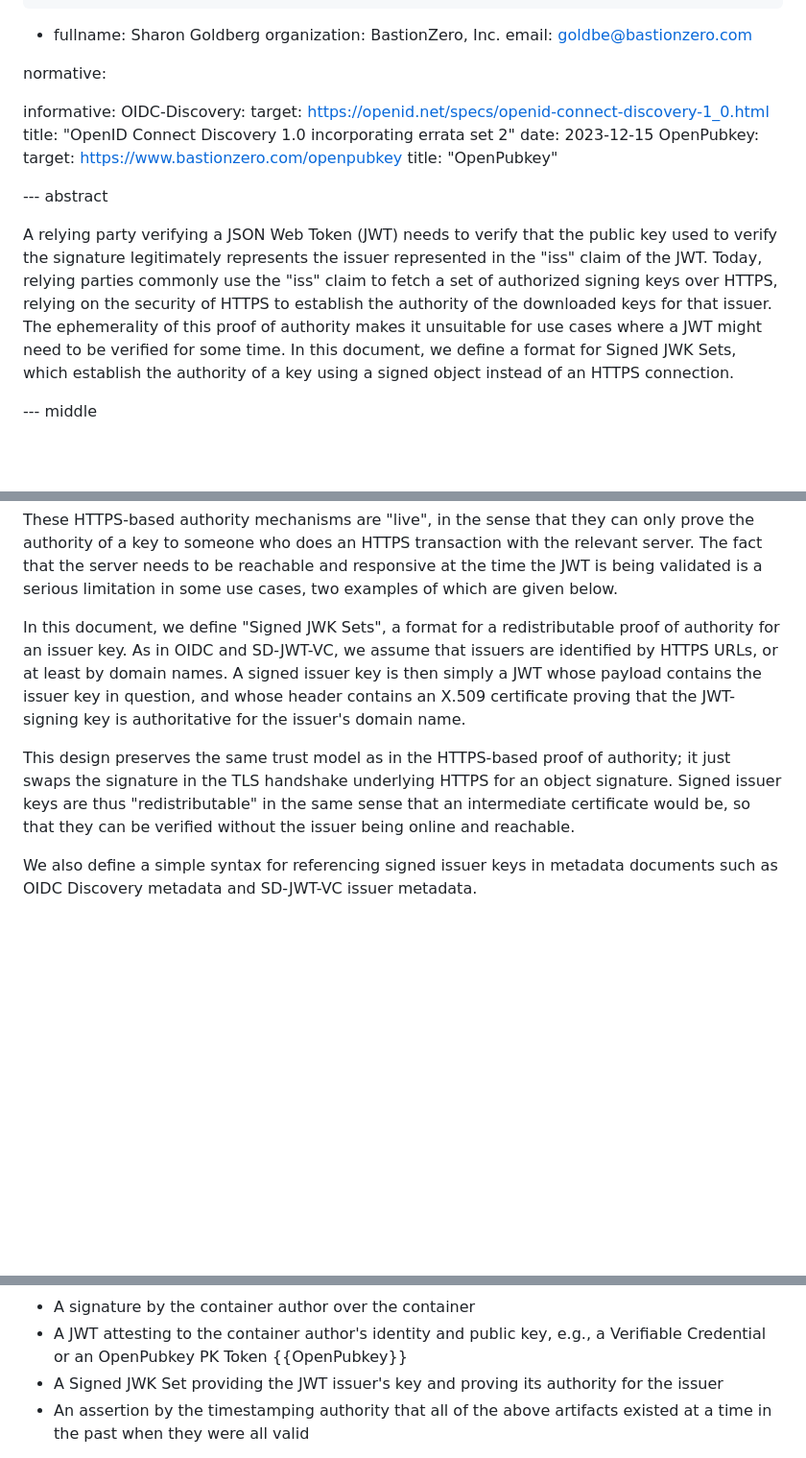
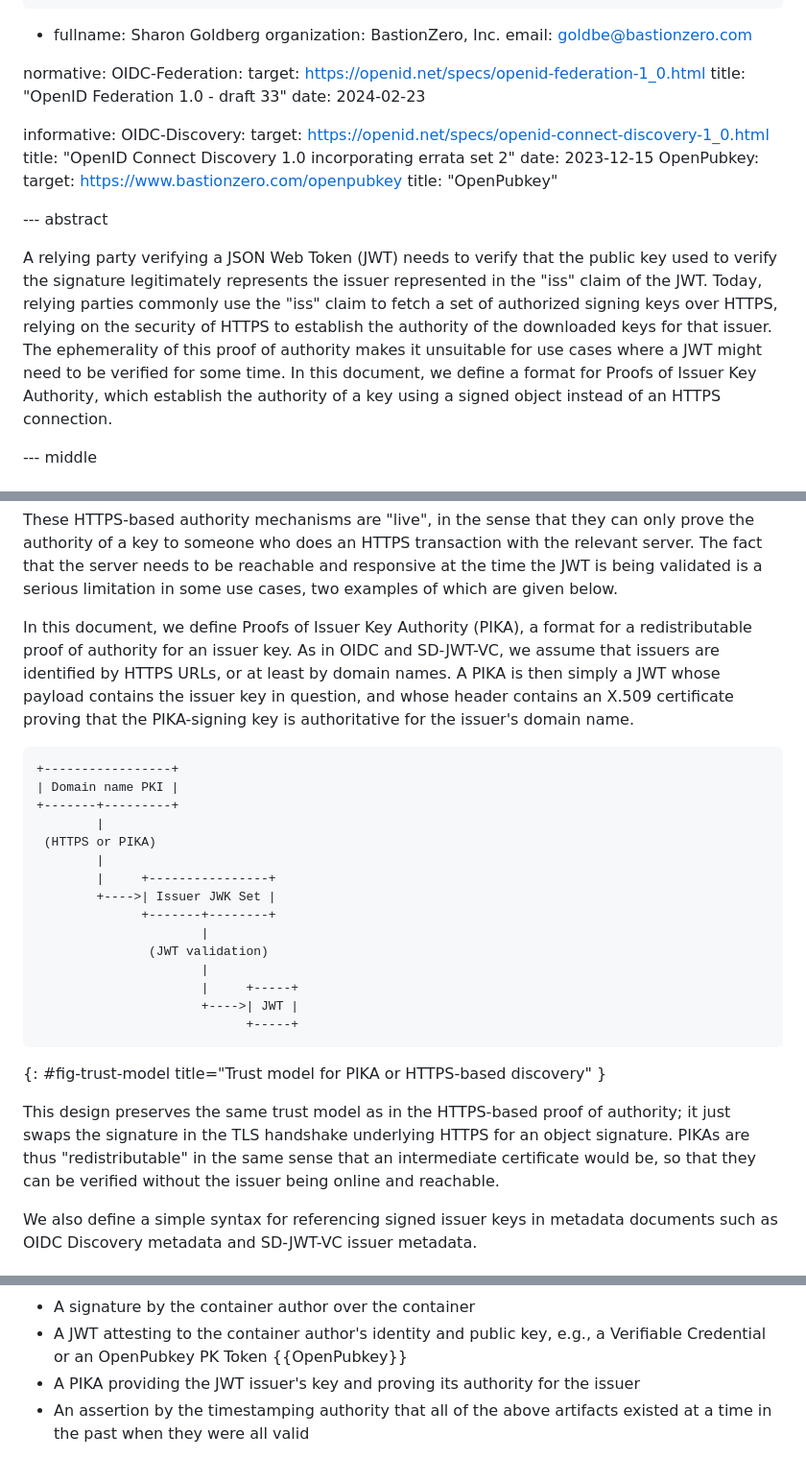
Before and after one commit to bifurcation/redistributable-jwks, a Markdown page: draft-barnes-oauth-redistributable-jwks.md, 3 parts joined by grey strips. Shown: that part at 96% size. GitHub-like rendering; blank space fills up the shorter version.

```diff
--- a/draft-barnes-oauth-redistributable-jwks.md
+++ b/draft-barnes-oauth-redistributable-jwks.md
@@ -34,6 +34,10 @@ author:
     email: goldbe@bastionzero.com
 
 normative:
+  OIDC-Federation:
+    target: https://openid.net/specs/openid-federation-1_0.html
+    title: "OpenID Federation 1.0 - draft 33"
+    date: 2024-02-23
 
 informative:
   OIDC-Discovery:
@@ -51,10 +55,10 @@ key used to verify the signature legitimately represents the issuer represented
 in the "iss" claim of the JWT.  Today, relying parties commonly use the "iss"
 claim to fetch a set of authorized signing keys over HTTPS, relying on the
 security of HTTPS to establish the authority of the downloaded keys for that
-issuer.  The ephemerality of this proof of authority makes it unsuitable for
-use cases where a JWT might need to be verified for some time.  In this
-document, we define a format for Signed JWK Sets, which establish the authority
-of a key using a signed object instead of an HTTPS connection.
+issuer.  The ephemerality of this proof of authority makes it unsuitable for use
+cases where a JWT might need to be verified for some time.  In this document, we
+define a format for Proofs of Issuer Key Authority, which establish the
+authority of a key using a signed object instead of an HTTPS connection.
 
 --- middle
 
@@ -79,16 +83,35 @@ the relevant server.  The fact that the server needs to be reachable and
 responsive at the time the JWT is being validated is a serious limitation in
 some use cases, two examples of which are given below.
 
-In this document, we define "Signed JWK Sets", a format for a redistributable
-proof of authority for an issuer key.  As in OIDC and SD-JWT-VC, we assume that
-issuers are identified by HTTPS URLs, or at least by domain names.  A signed
-issuer key is then simply a JWT whose payload contains the issuer key in
-question, and whose header contains an X.509 certificate proving that the
-JWT-signing key is authoritative for the issuer's domain name.
+In this document, we define Proofs of Issuer Key Authority (PIKA), a format for a
+redistributable proof of authority for an issuer key.  As in OIDC and SD-JWT-VC,
+we assume that issuers are identified by HTTPS URLs, or at least by domain
+names.  A PIKA is then simply a JWT whose payload contains the
+issuer key in question, and whose header contains an X.509 certificate proving
+that the PIKA-signing key is authoritative for the issuer's domain name.
+
+~~~ aasvg
++-----------------+
+| Domain name PKI |
++-------+---------+
+        |
+ (HTTPS or PIKA)
+        |
+        |     +----------------+
+        +---->| Issuer JWK Set |
+              +-------+--------+
+                      |
+               (JWT validation)
+                      |
+                      |     +-----+
+                      +---->| JWT |
+                            +-----+
+~~~
+{: #fig-trust-model title="Trust model for PIKA or HTTPS-based discovery" }
 
 This design preserves the same trust model as in the HTTPS-based proof of
 authority; it just swaps the signature in the TLS handshake underlying HTTPS for
-an object signature.  Signed issuer keys are thus "redistributable" in the same
+an object signature.  PIKAs are thus "redistributable" in the same
 sense that an intermediate certificate would be, so that they can be verified
 without the issuer being online and reachable.
 
@@ -136,7 +159,7 @@ Suppose the registry stores the following information for each container:
 * A signature by the container author over the container
 * A JWT attesting to the container author's identity and public key, e.g., a
   Verifiable Credential or an OpenPubkey PK Token {{OpenPubkey}}
-* A Signed JWK Set providing the JWT issuer's key and proving its authority
+* A PIKA providing the JWT issuer's key and proving its authority
   for the issuer
 * An assertion by the timestamping authority that all of the above artifacts
   existed at a time in the past when they were all valid
```
Also changed, not shown: other parts of draft-barnes-oauth-redistributable-jwks.md (+77 -100 lines).
